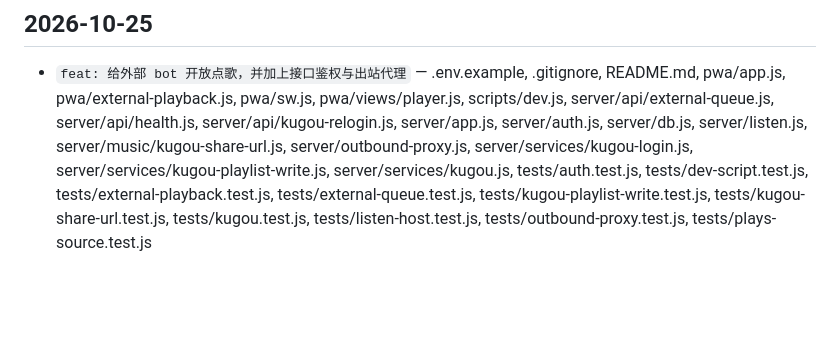
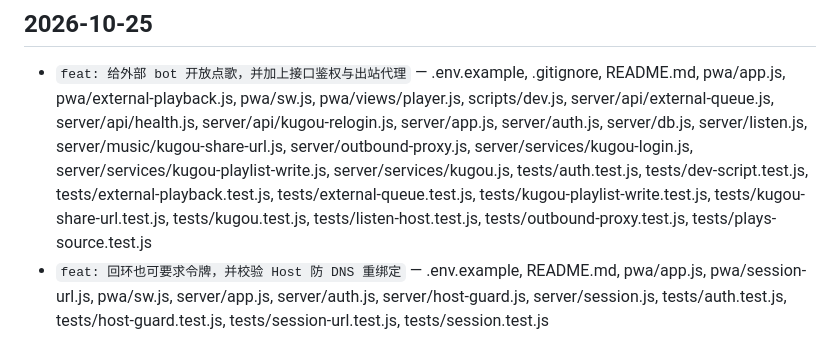
Before and after one commit to Guzi212/Claudio, a Markdown page: docs/devlog.md, the part around the change. GitHub-like rendering; blank space fills up the shorter version.

Commit message:
chore: 记下令牌开关和 Host 白名单这次提交

```diff
--- a/docs/devlog.md
+++ b/docs/devlog.md
@@ -32,3 +32,4 @@
 
 ## 2026-10-25
 - `feat: 给外部 bot 开放点歌，并加上接口鉴权与出站代理` — .env.example, .gitignore, README.md, pwa/app.js, pwa/external-playback.js, pwa/sw.js, pwa/views/player.js, scripts/dev.js, server/api/external-queue.js, server/api/health.js, server/api/kugou-relogin.js, server/app.js, server/auth.js, server/db.js, server/listen.js, server/music/kugou-share-url.js, server/outbound-proxy.js, server/services/kugou-login.js, server/services/kugou-playlist-write.js, server/services/kugou.js, tests/auth.test.js, tests/dev-script.test.js, tests/external-playback.test.js, tests/external-queue.test.js, tests/kugou-playlist-write.test.js, tests/kugou-share-url.test.js, tests/kugou.test.js, tests/listen-host.test.js, tests/outbound-proxy.test.js, tests/plays-source.test.js
+- `feat: 回环也可要求令牌，并校验 Host 防 DNS 重绑定` — .env.example, README.md, pwa/app.js, pwa/session-url.js, pwa/sw.js, server/app.js, server/auth.js, server/host-guard.js, server/session.js, tests/auth.test.js, tests/host-guard.test.js, tests/session-url.test.js, tests/session.test.js
```
